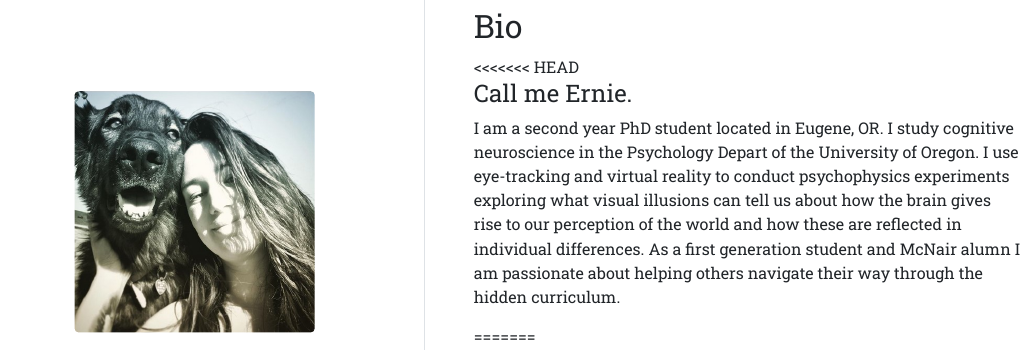
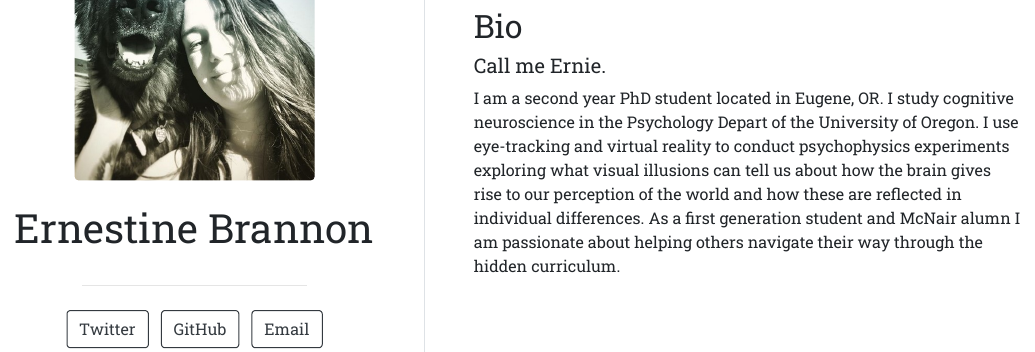
Before and after one commit to ernestinebrannon/ernestine_brannon, an R Markdown document (index.Rmd): the page in a window 1100 px wide, from 150 px down before the commit and from 300 px down after it, so that both start at the same text. The pictures show the output file index.html that the author committed with the source, opened offline.

Commit message:
fixed weird repeats

```diff
--- a/index.Rmd
+++ b/index.Rmd
@@ -15,8 +15,6 @@ output:
 ## Bio
 
 
-<<<<<<< HEAD
-
-#### Call me Ernie.
+##### Call me Ernie.
 
  I am a second year PhD student located in Eugene, OR. I study cognitive neuroscience in the Psychology Depart of the University of Oregon. I use eye-tracking and virtual reality to conduct psychophysics experiments exploring what visual illusions can tell us about how the brain gives rise to our perception of the world and how these are reflected in individual differences. As a first generation student and McNair alumn I am passionate about helping others navigate their way through the hidden curriculum.
```
Also changed, not shown: index.html, index.Rmd (2 more changed lines), 1 other file.
